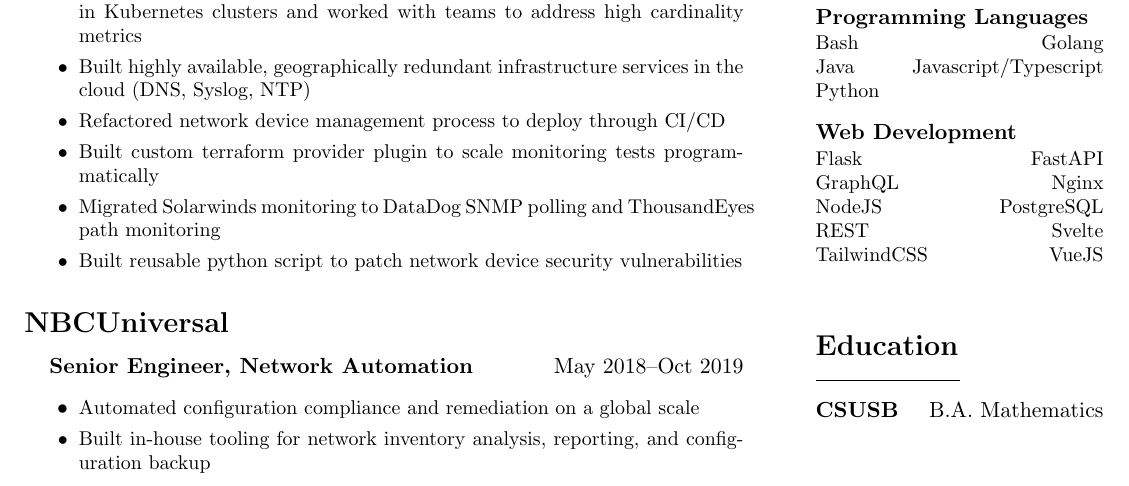
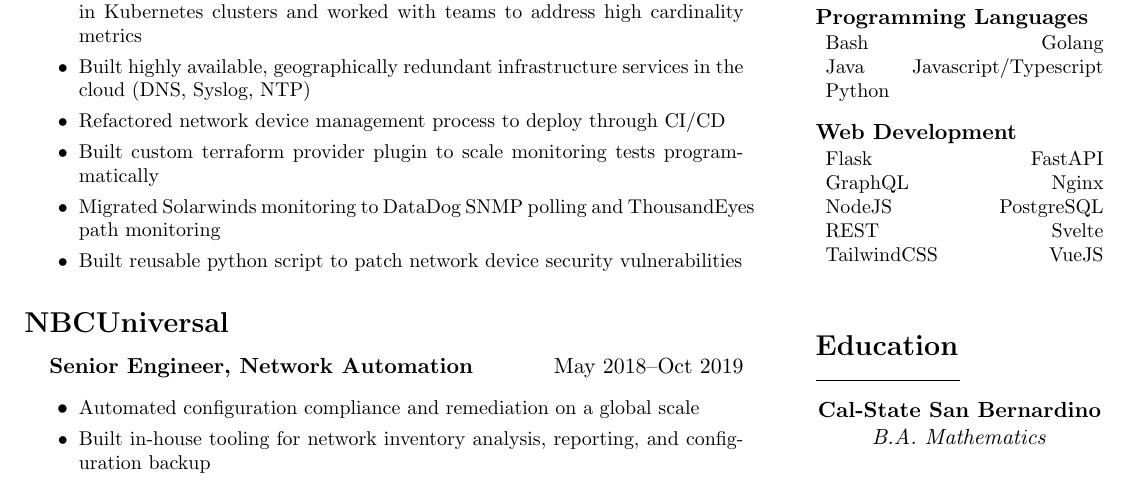
Before and after one commit to dannylongeuay/resume, a LaTeX CV (resumeTwoColumn.tex): part of the page, cut so that both start at the same text. Compiled offline with pdfLaTeX.

Commit message:
fix: :bug: two column formatting

```diff
--- a/resumeTwoColumn.tex
+++ b/resumeTwoColumn.tex
@@ -55,89 +55,91 @@
     \section{Skills}
     \vspace{1em}
     \skillSection{CI/CD}
-      {CodeFresh
+      {\hspace{.5em}CodeFresh
       \hfill
       Github Actions}
     \skillSection{Cloud Providers}
-      {AWS
+      {\hspace{.5em}AWS
       \hfill
       GCP
 
-      DigitalOcean}
+      \hspace{.5em}DigitalOcean}
     \skillSection{Configuration}
-      {Ansible
+      {\hspace{.5em}Ansible
       \hfill
       Helm}
     \skillSection{Containers}
-      {Docker
+      {\hspace{.5em}Docker
       \hfill
       Kubernetes
 
-      VMWare}
+      \hspace{.5em}VMWare}
     \skillSection{Infrastructure}
-      {Terraform
+      {\hspace{.5em}Terraform
       \hfill
       Pulumi}
     \skillSection{Markup Languages}
-      {HTML
+      {\hspace{.5em}HTML
       \hfill
       {\LaTeX}
 
-      Markdown}
+      \hspace{.5em}Markdown}
     \skillSection{Monitoring}
-      {DataDog
+      {\hspace{.5em}DataDog
       \hfill
       Grafana
 
-      InfluxDB
+      \hspace{.5em}InfluxDB
       \hfill
       Prometheus
 
-      SNMP
+      \hspace{.5em}SNMP
       \hfill
       Solarwinds
 
-      Splunk
+      \hspace{.5em}Splunk
       \hfill
       Syslog
 
-      ThousandEyes}
+      \hspace{.5em}ThousandEyes}
     \skillSection{Programming Languages}
-      {Bash
+      {\hspace{.5em}Bash
       \hfill
       Golang
 
-      Java
+      \hspace{.5em}Java
       \hfill
       Javascript/Typescript
 
-      Python}
+      \hspace{.5em}Python}
     \skillSection{Web Development}
-      {Flask
+      {\hspace{.5em}Flask
       \hfill
       FastAPI
 
-      GraphQL
+      \hspace{.5em}GraphQL
       \hfill
       Nginx
 
-      NodeJS
+      \hspace{.5em}NodeJS
       \hfill
       PostgreSQL
 
-      REST
+      \hspace{.5em}REST
       \hfill
       Svelte
 
-      TailwindCSS
+      \hspace{.5em}TailwindCSS
       \hfill
       VueJS}
 }
 \sidebar{
     \section{Education}
-      \bfseries{CSUSB}
-      \hfill
-      \mdseries{B.A. Mathematics}
+      \begin{center}
+      \textbf{Cal-State San Bernardino}
+
+      \textit{B.A. Mathematics}
+      \end{center}
 }
 \section{Experience}
   \subsection{Warner Bros. Discovery}
```
Also changed, not shown: resumeSinglePage.pdf, resumeStandard.pdf, resumeTwoColumn.pdf.
